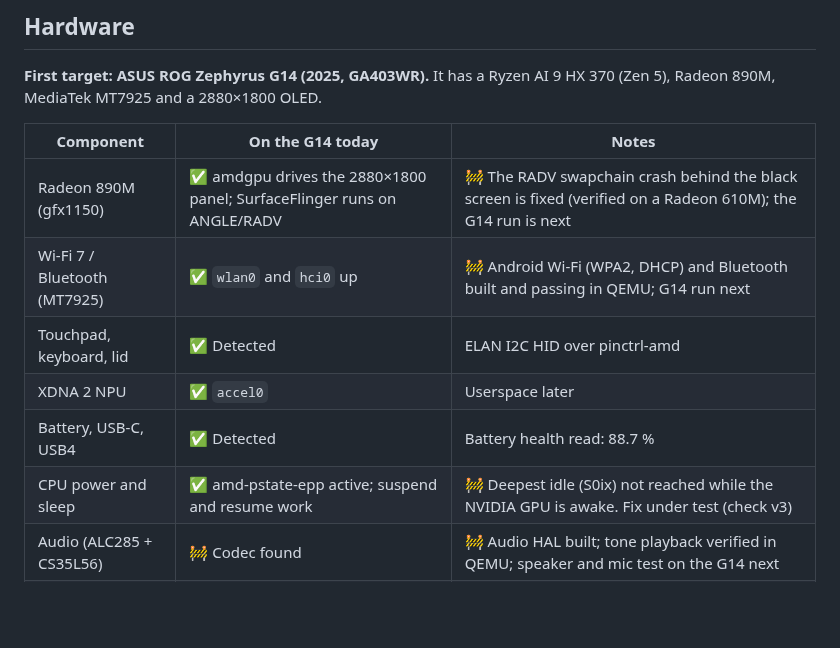
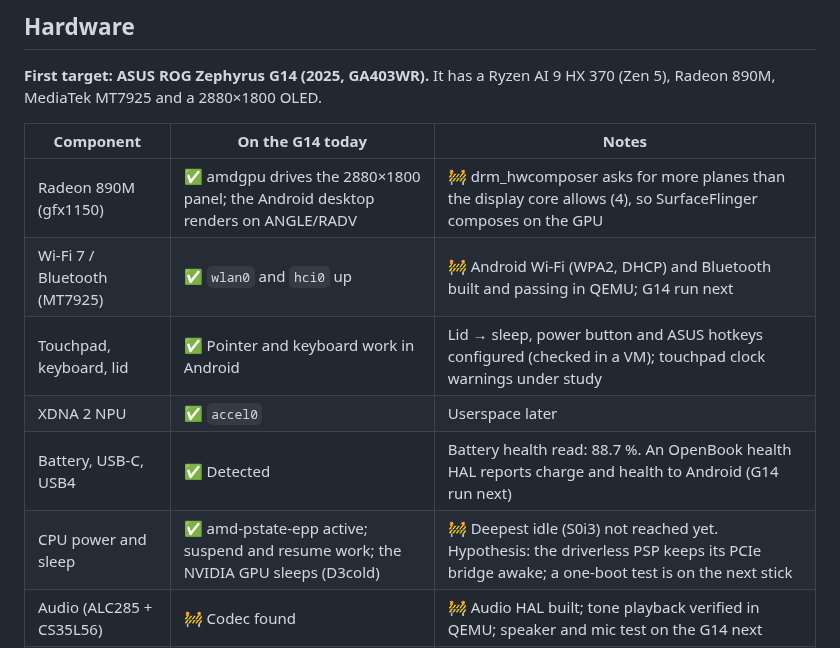
Before and after one commit to Mhsbrian/OpenBook, a Markdown page: README.md, the part around one of its changes. Drawn GitHub-style; blank space fills up the shorter version.

```diff
--- a/README.md
+++ b/README.md
@@ -128,12 +136,12 @@ The live tracker, decisions and next steps are in [`docs/STATUS.md`](docs/STATUS
 
 | Component | On the G14 today | Notes |
 |---|---|---|
-| Radeon 890M (gfx1150) | ✅ amdgpu drives the 2880×1800 panel; SurfaceFlinger runs on ANGLE/RADV | 🚧 The RADV swapchain crash behind the black screen is fixed (verified on a Radeon 610M); the G14 run is next |
+| Radeon 890M (gfx1150) | ✅ amdgpu drives the 2880×1800 panel; the Android desktop renders on ANGLE/RADV | 🚧 drm_hwcomposer asks for more planes than the display core allows (4), so SurfaceFlinger composes on the GPU |
 | Wi-Fi 7 / Bluetooth (MT7925) | ✅ `wlan0` and `hci0` up | 🚧 Android Wi-Fi (WPA2, DHCP) and Bluetooth built and passing in QEMU; G14 run next |
-| Touchpad, keyboard, lid | ✅ Detected | ELAN I2C HID over pinctrl-amd |
+| Touchpad, keyboard, lid | ✅ Pointer and keyboard work in Android | Lid → sleep, power button and ASUS hotkeys configured (checked in a VM); touchpad clock warnings under study |
 | XDNA 2 NPU | ✅ `accel0` | Userspace later |
-| Battery, USB-C, USB4 | ✅ Detected | Battery health read: 88.7 % |
-| CPU power and sleep | ✅ amd-pstate-epp active; suspend and resume work | 🚧 Deepest idle (S0ix) not reached while the NVIDIA GPU is awake. Fix under test (check v3) |
+| Battery, USB-C, USB4 | ✅ Detected | Battery health read: 88.7 %. An OpenBook health HAL reports charge and health to Android (G14 run next) |
+| CPU power and sleep | ✅ amd-pstate-epp active; suspend and resume work; the NVIDIA GPU sleeps (D3cold) | 🚧 Deepest idle (S0i3) not reached yet. Hypothesis: the driverless PSP keeps its PCIe bridge awake; a one-boot test is on the next stick |
 | Audio (ALC285 + CS35L56) | 🚧 Codec found | 🚧 Audio HAL built; tone playback verified in QEMU; speaker and mic test on the G14 next |
 | NVIDIA RTX 50 dGPU | ⏸ Off by design (D3cold with no driver) | Research track in [`docs/nvidia.md`](docs/nvidia.md) |
 
```
Also changed, not shown: other parts of README.md (+14 -6 lines), docs/STATUS.md (+12 -9 lines), assets/readme/g14-desktop.jpg (added).
